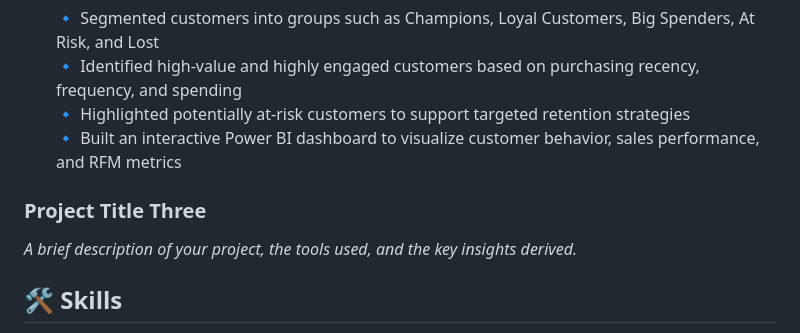
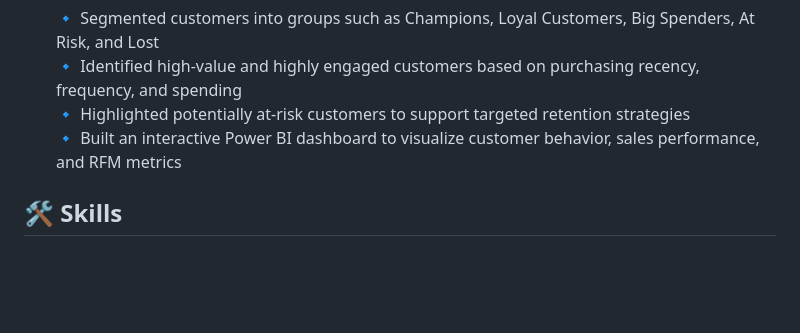
Before and after one commit to poojap2796/poojap2796.github.io, a Markdown page: README.md, the part around the change. Drawn GitHub-style; blank space fills up the shorter version.

```diff
--- a/README.md
+++ b/README.md
@@ -44,10 +44,6 @@ SQL Server · Power BI
 🔹 Built an interactive Power BI dashboard to visualize customer behavior, sales performance, and RFM metrics<br>
 </ul>
 
-### Project Title Three
-*A brief description of your project, the tools used, and the key insights derived.*
-
-
 ## 🛠️ Skills
 
 Update the `index.html` file to reflect your personal technical skillset. The template is organized into key categories:
```
